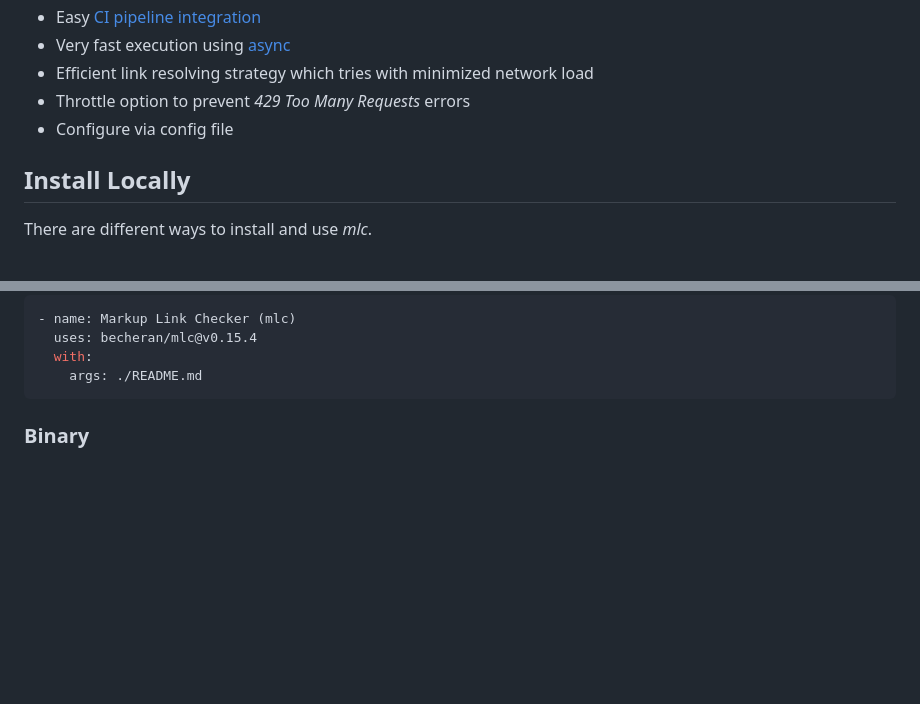
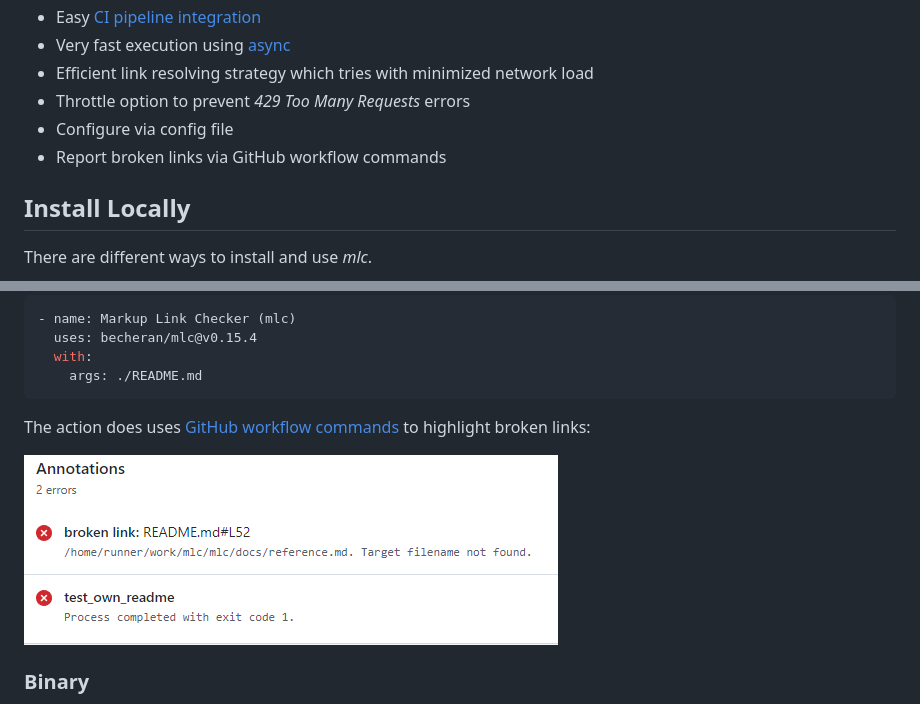
Before and after one commit to becheran/mlc, a Markdown page: README.md, 2 parts joined by grey strips. GitHub-like rendering; pictures changed too: docs/FailingAnnotation.PNG (added); blank space fills up the shorter version.

Commit message:
docs: update readme add annotations

````diff
--- a/README.md
+++ b/README.md
@@ -21,6 +21,7 @@ Check for broken links in markup files. Currently `html` and `markdown` files ar
 * Efficient link resolving strategy which tries with minimized network load
 * Throttle option to prevent *429 Too Many Requests* errors
 * Configure via config file
+* Report broken links via GitHub workflow commands
 
 ## Install Locally
 
@@ -57,6 +58,10 @@ Use *mlc* command line arguments using the `with` argument:
   with:
     args: ./README.md
 ```
+
+The action does uses [GitHub workflow commands](https://docs.github.com/en/actions/using-workflows/workflow-commands-for-github-actions) to highlight broken links:
+
+![annotation](./docs/FailingAnnotation.PNG)
 
 ### Binary
 
````
